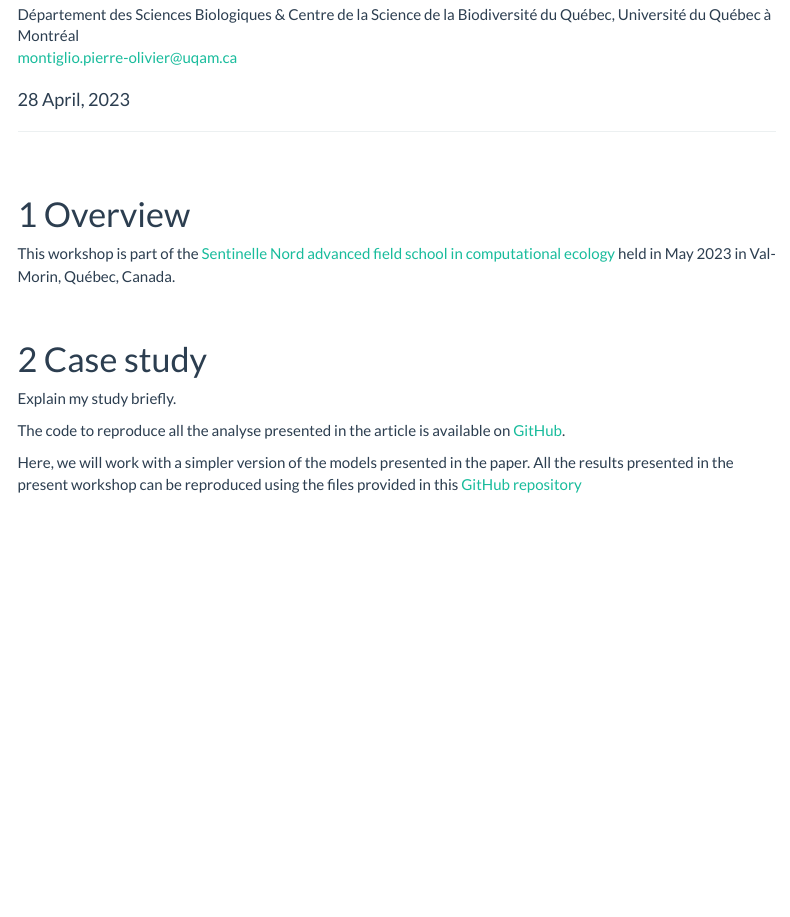
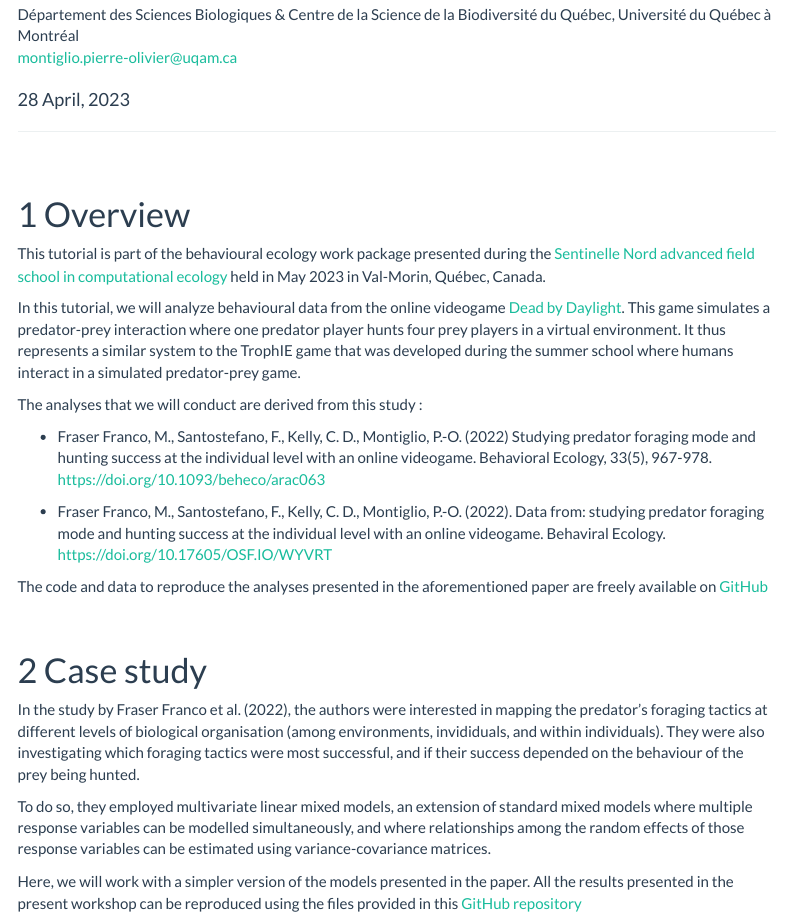
Before and after one commit to quantitative-ecologist/ComputationalEcology-SummerSchool, an R Markdown document (MLMM-workshop.rmd): the page in a window 1100 px wide, from 330 px down. Rendered offline with R 4.5, knitr and Pandoc, with nearby package versions; some code elsewhere in the file could not run offline; menus at the side of the page are left out.

Commit message:
quelques updates rapides sur l'intro du MLMM

```diff
--- a/MLMM-workshop.rmd
+++ b/MLMM-workshop.rmd
@@ -44,7 +44,17 @@ knitr::opts_chunk$set(
 
 # Overview
 
-This workshop is part of the [Sentinelle Nord advanced field school in computational ecology](http://dev.sentinellenord.ulaval.ca/en/ecology2023) held in May 2023 in Val-Morin, Québec, Canada.
+This tutorial is part of the behavioural ecology work package presented during the [Sentinelle Nord advanced field school in computational ecology](http://dev.sentinellenord.ulaval.ca/en/ecology2023) held in May 2023 in Val-Morin, Québec, Canada.
+
+In this tutorial, we will analyze behavioural data from the online videogame [Dead by Daylight](https://deadbydaylight.com/). This game simulates a predator-prey interaction where one predator player hunts four prey players in a virtual environment. It thus represents a similar system to the TrophIE game that was developed during the summer school where humans interact in a simulated predator-prey game.
+
+The analyses that we will conduct are derived from this study :
+
+- Fraser Franco, M., Santostefano, F., Kelly, C. D., Montiglio, P.-O. (2022) Studying predator foraging mode and hunting success at the individual level with an online videogame. Behavioral Ecology, 33(5), 967-978. [https://doi.org/10.1093/beheco/arac063](https://doi.org/10.1093/beheco/arac063)
+
+- Fraser Franco, M., Santostefano, F., Kelly, C. D., Montiglio, P.-O. (2022). Data from: studying predator foraging mode and hunting success at the individual level with an online videogame. Behaviral Ecology. [https://doi.org/10.17605/OSF.IO/WYVRT](https://doi.org/10.17605/OSF.IO/WYVRT)
+
+The code and data to reproduce the analyses presented in the aforementioned paper are freely available on [GitHub](https://github.com/quantitative-ecologist/predator-foraging-mode-videogames)
 
 <br>
 
@@ -52,9 +62,9 @@ This workshop is part of the [Sentinelle Nord advanced field school in computati
 
 # Case study
 
-Explain my study briefly.
+In the study by Fraser Franco et al. (2022), the authors were interested in mapping the predator's foraging tactics at different levels of biological organisation (among environments, invididuals, and within individuals). They were also investigating which foraging tactics were most successful, and if their success depended on the behaviour of the prey being hunted.
 
-The code to reproduce all the analyse presented in the article is available on [GitHub](https://github.com/quantitative-ecologist/predator-foraging-mode-videogames).
+To do so, they employed multivariate linear mixed models, an extension of standard mixed models where multiple response variables can be modelled simultaneously, and where relationships among the random effects of those response variables can be estimated using variance-covariance matrices.
 
 Here, we will work with a simpler version of the models presented in the paper. All the results presented in the present workshop can be reproduced using the files provided in this [GitHub repository](https://github.com/quantitative-ecologist/ComputationEcology-SummerSchool)
 
```
